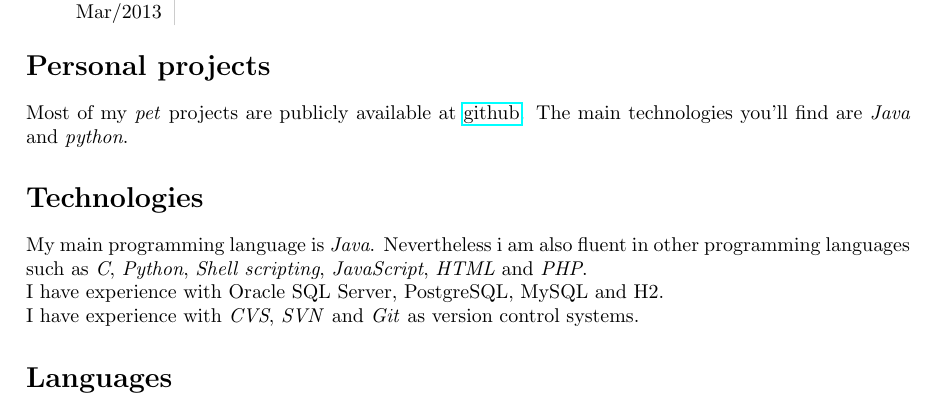
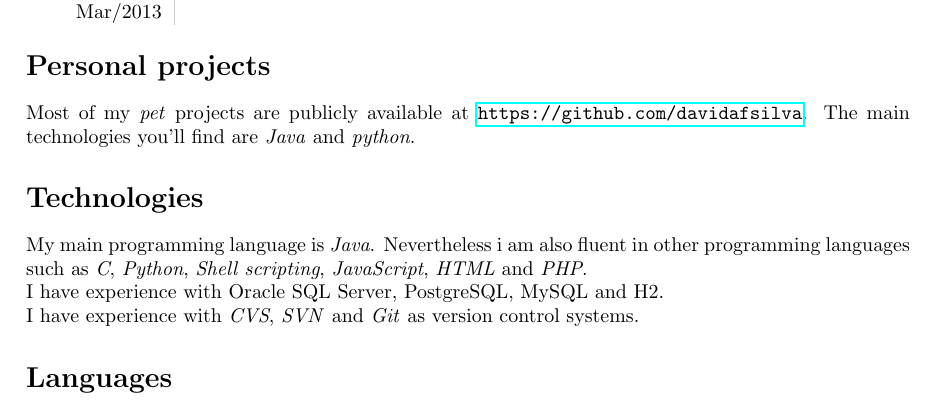
Before and after one commit to davidafsilva/cv, a LaTeX CV (cv.tex): part of page 2 of 2, cut so that both start at the same text. Compiled offline with pdfLaTeX.

Commit message:
fixed github link reference

```diff
--- a/cv.tex
+++ b/cv.tex
@@ -170,7 +170,7 @@ Jan/2013 $\rightarrow$ Mar/2013 & Information Security and Risk Management in Co
 \end{tabular}
 
 \section*{Personal projects}
-Most of my \emph{pet} projects are publicly available at \href{https://github.com/davidafsilva}{github}.
+Most of my \emph{pet} projects are publicly available at \url{https://github.com/davidafsilva}.
 The main technologies you'll find are \emph{Java} and \emph{python}.
 
 \section*{Technologies}
```
Also changed, not shown: cv.pdf.
